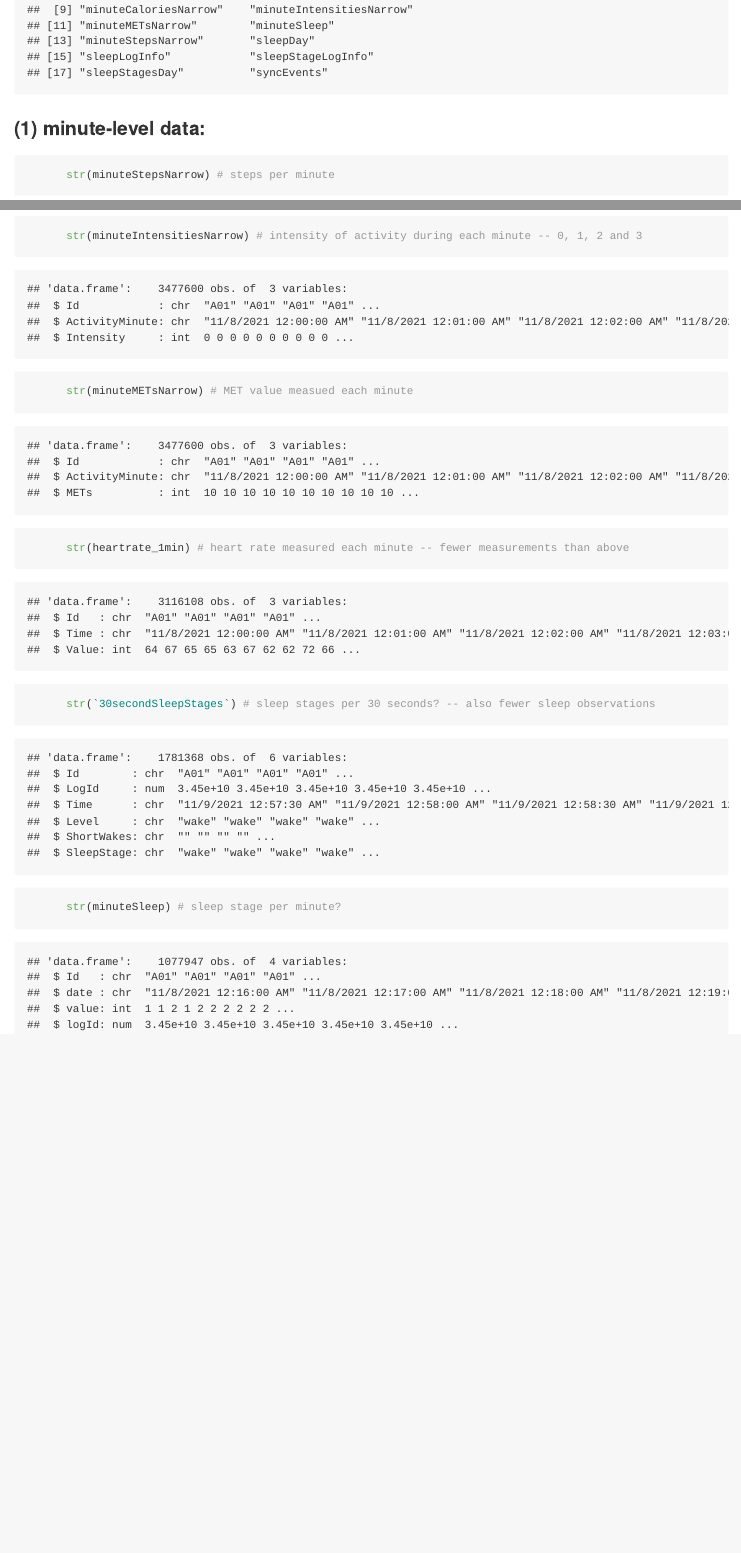
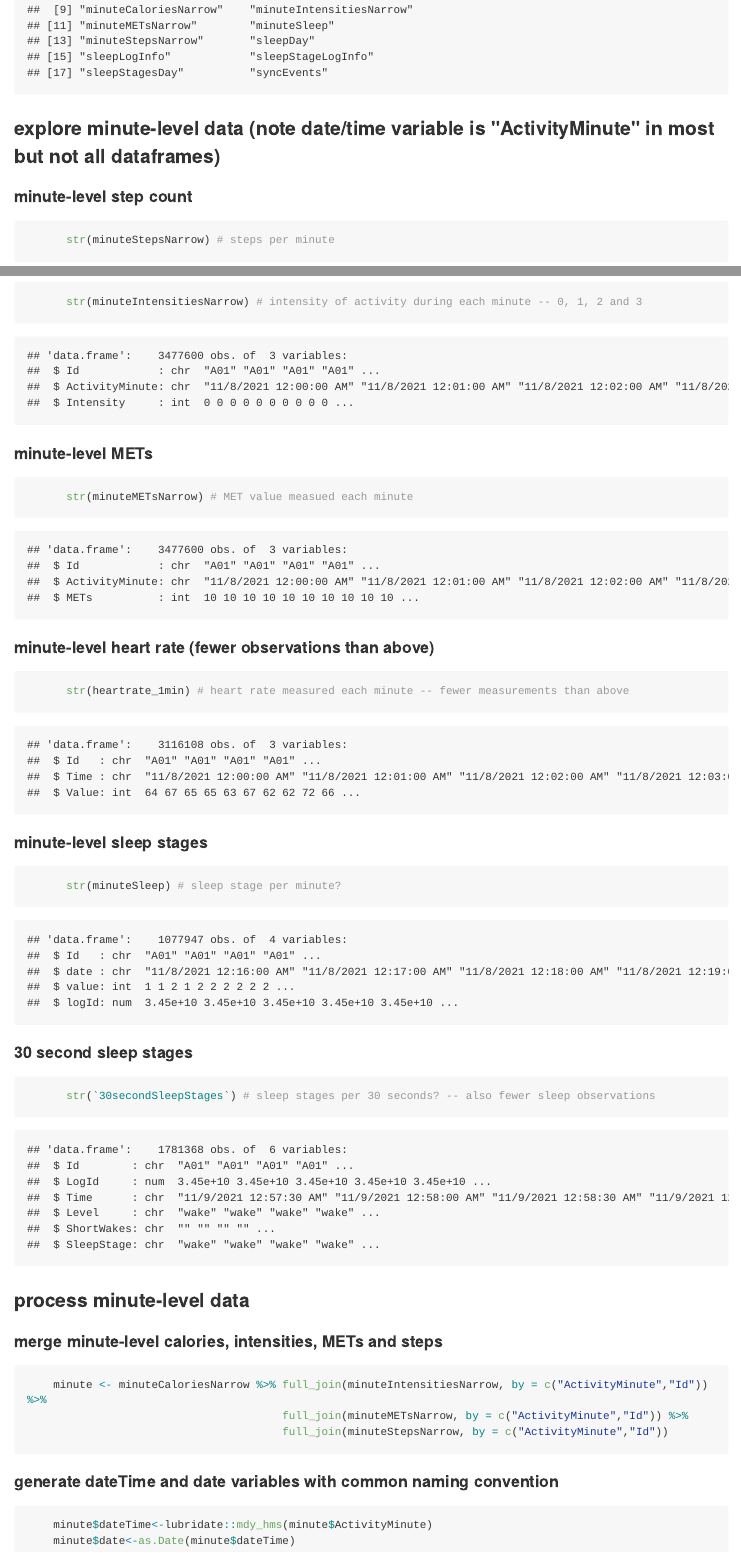
Before and after one commit to walkabillylab/24hr_movement_guidelines_fitbit, an R Markdown document (fitbit-analysis.Rmd): the page in a window 1100 px wide, from 1240 px down, and a second part further down, joined at a grey line. The pictures show the output file fitbit-analysis.md that the author committed with the source, drawn offline in the style of GitHub; long lines of code are wrapped.

Commit message:
restrucuted minute-level data section and added code to merge minute-level steps, calories, intensities and METs

````diff
--- a/fitbit-analysis.Rmd
+++ b/fitbit-analysis.Rmd
@@ -73,8 +73,11 @@ knitr::opts_knit$set(root.dir = '~/Desktop/CSEP fitbit')
     ls()
 ```
 
-### (1) minute-level data:
+### explore minute-level data (note date/time variable is "ActivityMinute" in most but not all dataframes)
+
+#### minute-level step count
 
 ```{r}
+      str(minuteStepsNarrow) # steps per minute
+```
 
-      str(minuteStepsNarrow) # steps per minute
@@ -82,7 +92,45 @@ knitr::opts_knit$set(root.dir = '~/Desktop/CSEP fitbit')
+```{r}
       str(minuteIntensitiesNarrow) # intensity of activity during each minute -- 0, 1, 2 and 3
+```
+
+#### minute-level METs
+
+```{r}
       str(minuteMETsNarrow) # MET value measued each minute
+```
+
+#### minute-level heart rate (fewer observations than above)
+
+```{r}
       str(heartrate_1min) # heart rate measured each minute -- fewer measurements than above
+```
+
+#### minute-level sleep stages
+
+```{r}
+      str(minuteSleep) # sleep stage per minute?
+```
+
+#### 30 second sleep stages
+
+```{r}
       str(`30secondSleepStages`) # sleep stages per 30 seconds? -- also fewer sleep observations
-      str(minuteSleep) # sleep stage per minute?
+```
 
+
+### process minute-level data
+
+#### merge minute-level calories, intensities, METs and steps
+
+```{r}
+    minute <- minuteCaloriesNarrow %>% full_join(minuteIntensitiesNarrow, by = c("ActivityMinute","Id")) %>%
+                                       full_join(minuteMETsNarrow, by = c("ActivityMinute","Id")) %>%
+                                       full_join(minuteStepsNarrow, by = c("ActivityMinute","Id"))
 ```
+
+#### generate dateTime and date variables with common naming convention
+
+```{r}
+    minute$dateTime<-lubridate::mdy_hms(minute$ActivityMinute)
+    minute$date<-as.Date(minute$dateTime)
+```
````
Also changed, not shown: fitbit-analysis.md, fitbit-analysis.Rmd (9 more changed lines).
